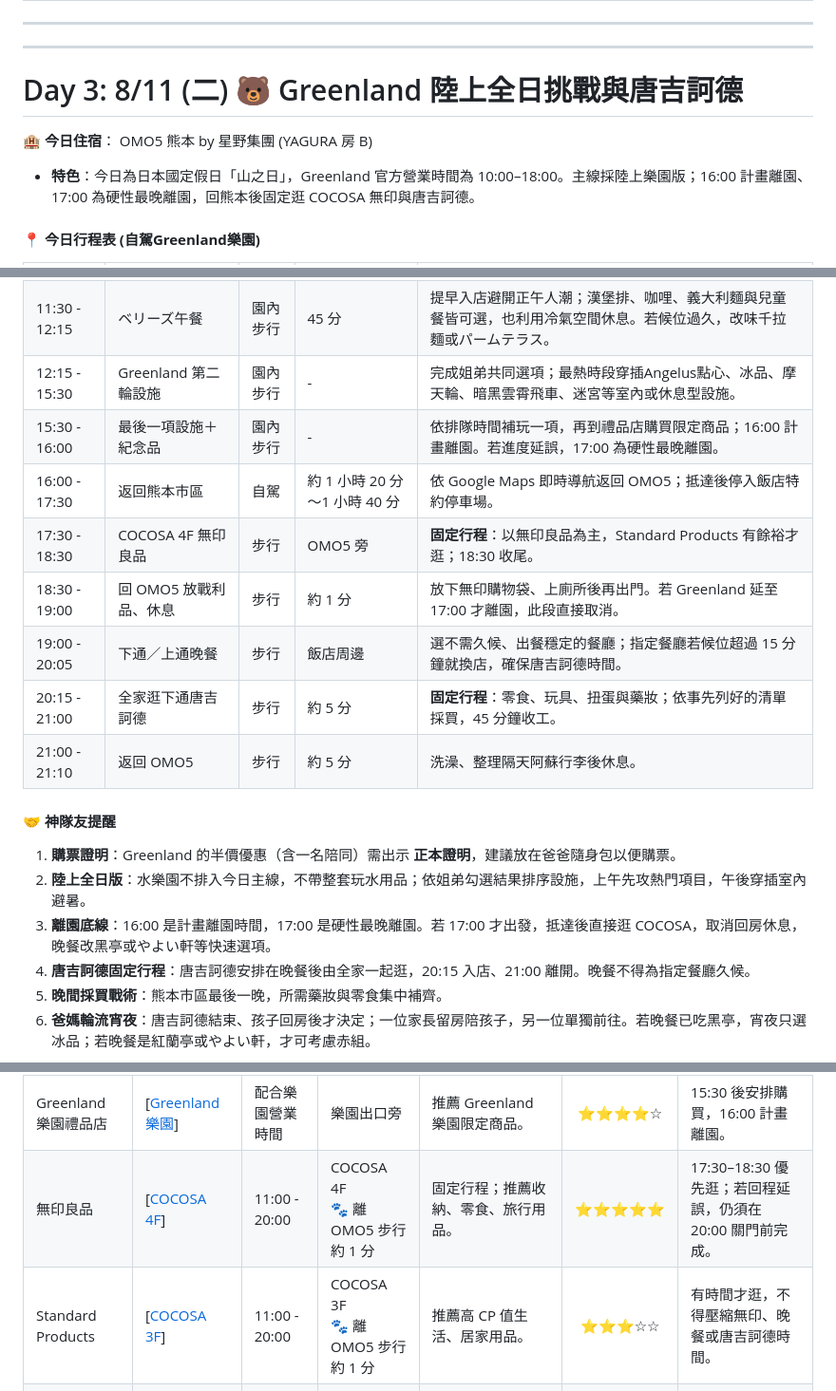
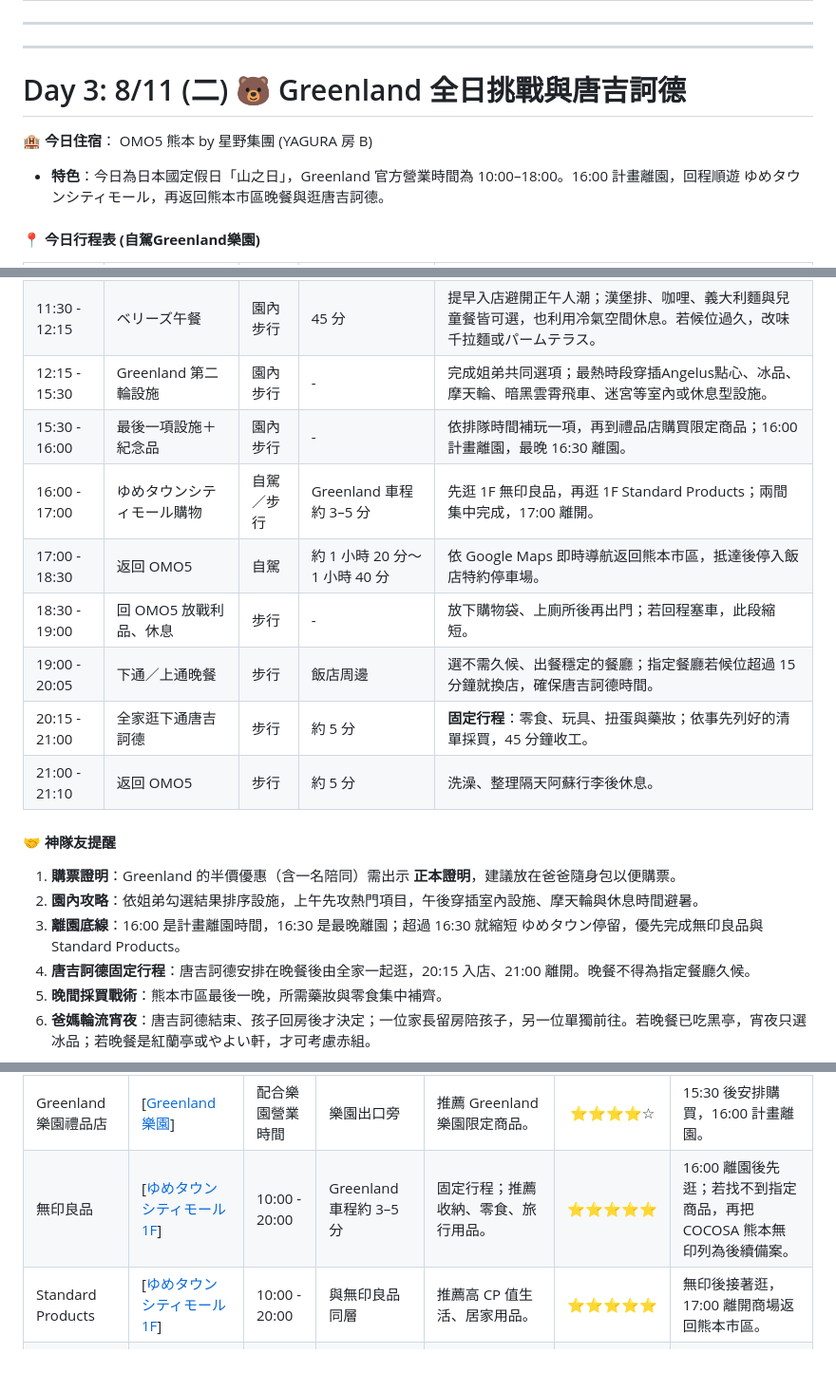
Before and after one commit to Vance-PIC/Travel_Master, a Markdown page: specs/kumamoto/RELEASE-kumamoto.md, 3 parts joined by grey strips. Shown at 95% size. GitHub-like rendering; blank space fills up the shorter version.

Commit message:
同步D1與D3整合版行程

```diff
--- a/specs/kumamoto/RELEASE-kumamoto.md
+++ b/specs/kumamoto/RELEASE-kumamoto.md
@@ -315,14 +313,14 @@
 ---
 <div id='ch-02.03'></div>
 
-# Day 3: 8/11 (二) 🐻 Greenland 陸上全日挑戰與唐吉訶德
+# Day 3: 8/11 (二) 🐻 Greenland 全日挑戰與唐吉訶德
 
 
 
 
 
 **🏨 今日住宿**： OMO5 熊本 by 星野集團 (YAGURA 房 B)
-* **特色**：今日為日本國定假日「山之日」，Greenland 官方營業時間為 10:00–18:00。主線採陸上樂園版；16:00 計畫離園、17:00 為硬性最晚離園，回熊本後固定逛 COCOSA 無印與唐吉訶德。
+* **特色**：今日為日本國定假日「山之日」，Greenland 官方營業時間為 10:00–18:00。16:00 計畫離園，回程順遊 ゆめタウンシティモール，再返回熊本市區晚餐與逛唐吉訶德。
 #### **📍 今日行程表 (自駕Greenland樂園)**
 
 | 抵達-離開時間 | 地點 / 活動 | 交通方式 | 距離/時間 | 重點摘要 |
@@ -334,18 +332,18 @@
 | 10:00 - 11:30 | Greenland 第一輪重點設施 | 園內步行 | - | 依姐弟勾選表，先玩共同高順位與容易排隊的設施；熱門雲霄飛車優先。 |
 | 11:30 - 12:15 | ベリーズ午餐 | 園內步行 | 45 分 | 提早入店避開正午人潮；漢堡排、咖哩、義大利麵與兒童餐皆可選，也利用冷氣空間休息。若候位過久，改味千拉麵或パームテラス。 |
 | 12:15 - 15:30 | Greenland 第二輪設施 | 園內步行 | - | 完成姐弟共同選項；最熱時段穿插Angelus點心、冰品、摩天輪、暗黑雲霄飛車、迷宮等室內或休息型設施。 |
-| 15:30 - 16:00 | 最後一項設施＋紀念品 | 園內步行 | - | 依排隊時間補玩一項，再到禮品店購買限定商品；16:00 計畫離園。若進度延誤，17:00 為硬性最晚離園。 |
-| 16:00 - 17:30 | 返回熊本市區 | 自駕 | 約 1 小時 20 分～1 小時 40 分 | 依 Google Maps 即時導航返回 OMO5；抵達後停入飯店特約停車場。 |
-| 17:30 - 18:30 | COCOSA 4F 無印良品 | 步行 | OMO5 旁 | **固定行程**：以無印良品為主，Standard Products 有餘裕才逛；18:30 收尾。 |
-| 18:30 - 19:00 | 回 OMO5 放戰利品、休息 | 步行 | 約 1 分 | 放下無印購物袋、上廁所後再出門。若 Greenland 延至 17:00 才離園，此段直接取消。 |
+| 15:30 - 16:00 | 最後一項設施＋紀念品 | 園內步行 | - | 依排隊時間補玩一項，再到禮品店購買限定商品；16:00 計畫離園，最晚 16:30 離園。 |
+| 16:00 - 17:00 | ゆめタウンシティモール購物 | 自駕／步行 | Greenland 車程約 3–5 分 | 先逛 1F 無印良品，再逛 1F Standard Products；兩間集中完成，17:00 離開。 |
+| 17:00 - 18:30 | 返回 OMO5 | 自駕 | 約 1 小時 20 分～1 小時 40 分 | 依 Google Maps 即時導航返回熊本市區，抵達後停入飯店特約停車場。 |
+| 18:30 - 19:00 | 回 OMO5 放戰利品、休息 | 步行 | - | 放下購物袋、上廁所後再出門；若回程塞車，此段縮短。 |
 | 19:00 - 20:05 | 下通／上通晚餐 | 步行 | 飯店周邊 | 選不需久候、出餐穩定的餐廳；指定餐廳若候位超過 15 分鐘就換店，確保唐吉訶德時間。 |
 | 20:15 - 21:00 | 全家逛下通唐吉訶德 | 步行 | 約 5 分 | **固定行程**：零食、玩具、扭蛋與藥妝；依事先列好的清單採買，45 分鐘收工。 |
 | 21:00 - 21:10 | 返回 OMO5 | 步行 | 約 5 分 | 洗澡、整理隔天阿蘇行李後休息。 |
 
 #### **🤝 神隊友提醒**
 1. **購票證明**：Greenland 的半價優惠（含一名陪同）需出示 **正本證明**，建議放在爸爸隨身包以便購票。
-2. **陸上全日版**：水樂園不排入今日主線，不帶整套玩水用品；依姐弟勾選結果排序設施，上午先攻熱門項目，午後穿插室內避暑。
-3. **離園底線**：16:00 是計畫離園時間，17:00 是硬性最晚離園。若 17:00 才出發，抵達後直接逛 COCOSA，取消回房休息，晚餐改黑亭或やよい軒等快速選項。
+2. **園內攻略**：依姐弟勾選結果排序設施，上午先攻熱門項目，午後穿插室內設施、摩天輪與休息時間避暑。
+3. **離園底線**：16:00 是計畫離園時間，16:30 是最晚離園；超過 16:30 就縮短 ゆめタウン停留，優先完成無印良品與 Standard Products。
 4. **唐吉訶德固定行程**：唐吉訶德安排在晚餐後由全家一起逛，20:15 入店、21:00 離開。晚餐不得為指定餐廳久候。
 5. **晚間採買戰術**：熊本市區最後一晚，所需藥妝與零食集中補齊。
 6. **爸媽輪流宵夜**：唐吉訶德結束、孩子回房後才決定；一位家長留房陪孩子，另一位單獨前往。若晚餐已吃黑亭，宵夜只選冰品；若晚餐是紅蘭亭或やよい軒，才可考慮赤組。
@@ -379,8 +377,8 @@
 | 專櫃／店家 | 地點 (Google Map) | 營業時間 | 交通與相對位置 | 目標與推薦購買 | 優先 | 現場策略與備註 |
 | :--- | :--- | :--- | :--- | :--- | :---: | :--- |
 | Greenland 樂園禮品店 | [[Greenland 樂園](https://maps.google.com/?q=Greenland+Kumamoto)] | 配合樂園營業時間 | 樂園出口旁 | 推薦 Greenland 樂園限定商品。 | ⭐⭐⭐⭐☆ | 15:30 後安排購買，16:00 計畫離園。 |
-| 無印良品 | [[COCOSA 4F](https://maps.google.com/?q=MUJI+COCOSA+Kumamoto)] | 11:00 - 20:00 | COCOSA 4F<br>🐾 離 OMO5 步行約 1 分 | 固定行程；推薦收納、零食、旅行用品。 | ⭐⭐⭐⭐⭐ | 17:30–18:30 優先逛；若回程延誤，仍須在 20:00 關門前完成。 |
-| Standard Products | [[COCOSA 3F](https://maps.google.com/?q=Standard+Products+COCOSA+Kumamoto)] | 11:00 - 20:00 | COCOSA 3F<br>🐾 離 OMO5 步行約 1 分 | 推薦高 CP 值生活、居家用品。 | ⭐⭐⭐☆☆ | 有時間才逛，不得壓縮無印、晚餐或唐吉訶德時間。 |
+| 無印良品 | [[ゆめタウンシティモール 1F](https://maps.google.com/?q=MUJI+Youme+Town+City+Mall+Arao)] | 10:00 - 20:00 | Greenland 車程約 3–5 分 | 固定行程；推薦收納、零食、旅行用品。 | ⭐⭐⭐⭐⭐ | 16:00 離園後先逛；若找不到指定商品，再把 COCOSA 熊本無印列為後續備案。 |
+| Standard Products | [[ゆめタウンシティモール 1F](https://maps.google.com/?q=Standard+Products+Youme+Town+City+Mall+Arao)] | 10:00 - 20:00 | 與無印良品同層 | 推薦高 CP 值生活、居家用品。 | ⭐⭐⭐⭐⭐ | 無印後接著逛，17:00 離開商場返回熊本市區。 |
 | 唐吉訶德 | [[熊本下通店](https://maps.google.com/?q=Don+Quijote+Shimotori+Kumamoto)] | 24 小時營業 | 下通商店街內<br>🐾 離 OMO5 步行約 5 分 | 固定行程；推薦零食、玩具、扭蛋、藥妝與伴手禮。 | ⭐⭐⭐⭐⭐ | 20:15–21:00 依清單採買，21:00 準時離開。 |
 
 #### **🏟️ 推薦景點表**
```
Also changed, not shown: other parts of specs/kumamoto/RELEASE-kumamoto.md (+3 -5 lines).
